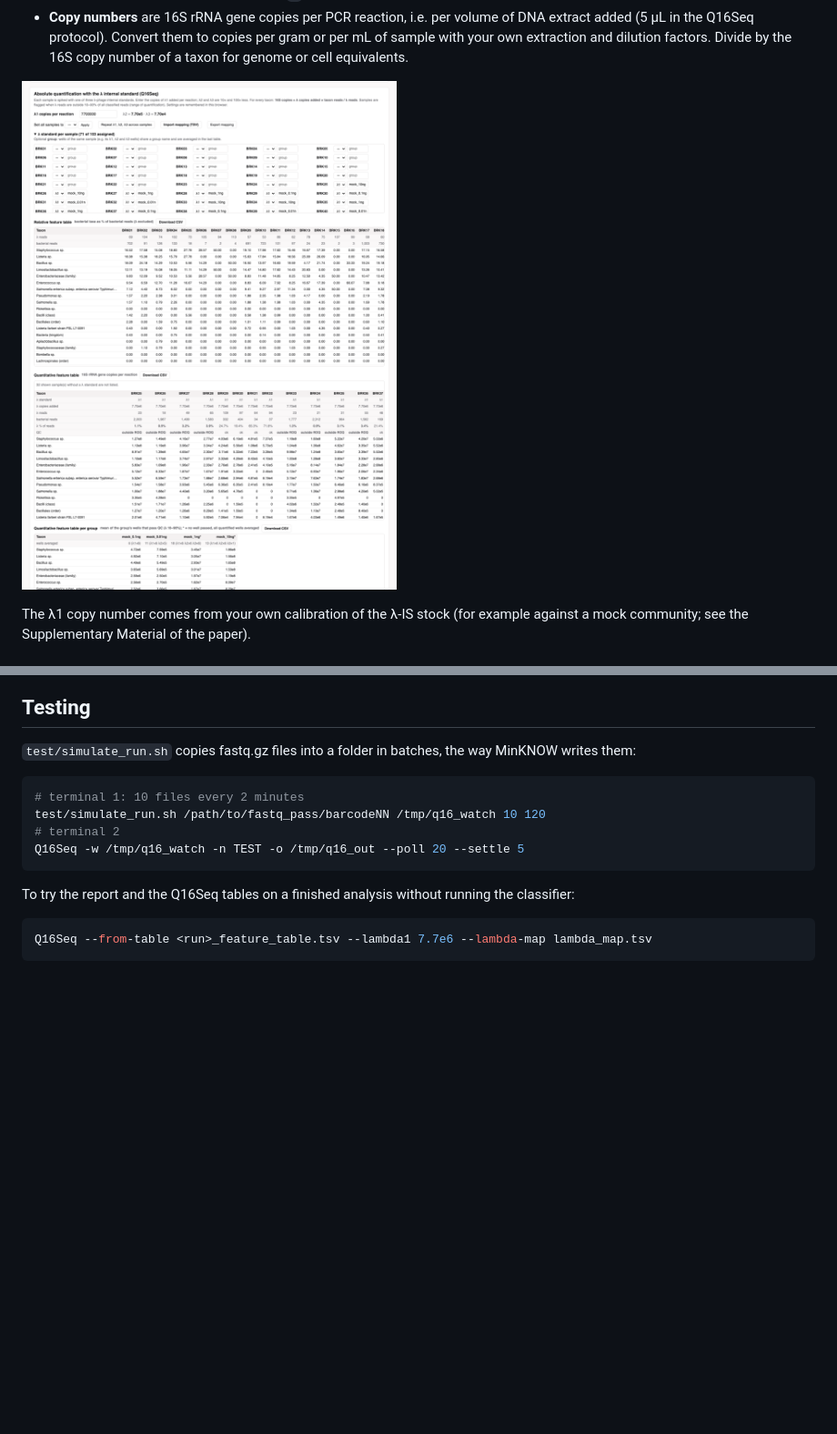
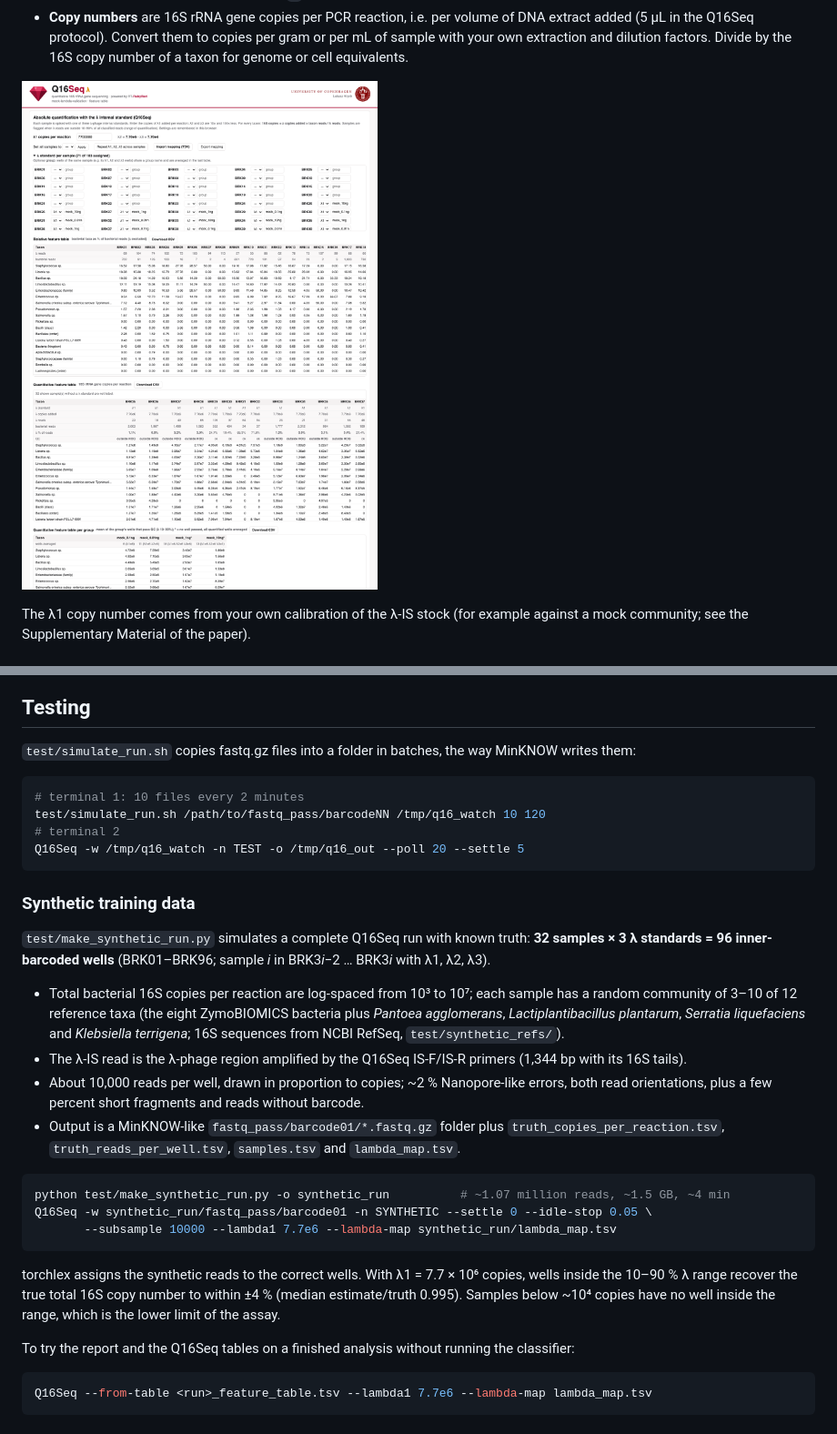
Before and after one commit to krychu84/Q16Seq, a Markdown page: README.md, 2 parts joined by grey strips. Shown at 91% size. Rendered like a GitHub page; pictures changed too: docs/report_lambda.png; blank space fills up the shorter version.

````diff
--- a/README.md
+++ b/README.md
@@ -229,6 +242,23 @@ test/simulate_run.sh /path/to/fastq_pass/barcodeNN /tmp/q16_watch 10 120
 Q16Seq -w /tmp/q16_watch -n TEST -o /tmp/q16_out --poll 20 --settle 5
 ```
 
+### Synthetic training data
+
+`test/make_synthetic_run.py` simulates a complete Q16Seq run with known truth: **32 samples × 3 λ standards = 96 inner-barcoded wells** (BRK01–BRK96; sample *i* in BRK3*i*−2 … BRK3*i* with λ1, λ2, λ3).
+
+- Total bacterial 16S copies per reaction are log-spaced from 10³ to 10⁷; each sample has a random community of 3–10 of 12 reference taxa (the eight ZymoBIOMICS bacteria plus *Pantoea agglomerans*, *Lactiplantibacillus plantarum*, *Serratia liquefaciens* and *Klebsiella terrigena*; 16S sequences from NCBI RefSeq, `test/synthetic_refs/`).
+- The λ-IS read is the λ-phage region amplified by the Q16Seq IS-F/IS-R primers (1,344 bp with its 16S tails).
+- About 10,000 reads per well, drawn in proportion to copies; ~2 % Nanopore-like errors, both read orientations, plus a few percent short fragments and reads without barcode.
+- Output is a MinKNOW-like `fastq_pass/barcode01/*.fastq.gz` folder plus `truth_copies_per_reaction.tsv`, `truth_reads_per_well.tsv`, `samples.tsv` and `lambda_map.tsv`.
+
+```bash
+python test/make_synthetic_run.py -o synthetic_run          # ~1.07 million reads, ~1.5 GB, ~4 min
+Q16Seq -w synthetic_run/fastq_pass/barcode01 -n SYNTHETIC --settle 0 --idle-stop 0.05 \
+       --subsample 10000 --lambda1 7.7e6 --lambda-map synthetic_run/lambda_map.tsv
+```
+
+torchlex assigns the synthetic reads to the correct wells. With λ1 = 7.7 × 10⁶ copies, wells inside the 10–90 % λ range recover the true total 16S copy number to within ±4 % (median estimate/truth 0.995). Samples below ~10⁴ copies have no well inside the range, which is the lower limit of the assay.
+
 To try the report and the Q16Seq tables on a finished analysis without running the classifier:
 
 ```bash
````
Also changed, not shown: other parts of README.md (+18 -5 lines), docs/report.png, 6 other files.
